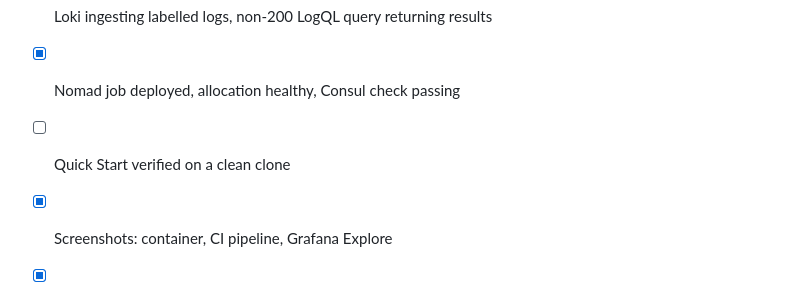
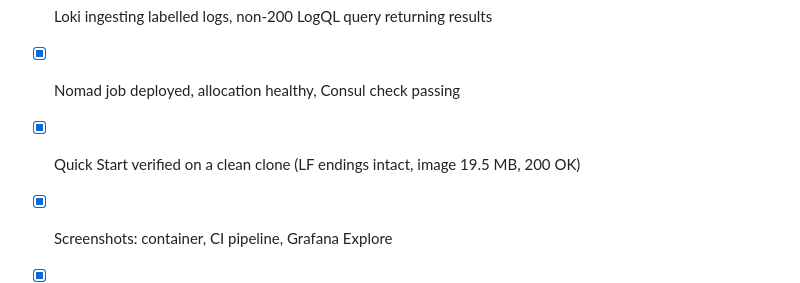
Before and after one commit to gokulprasath5231848-hub/devops-intern-final, a Markdown page: README.md, the part around the change. Drawn GitHub-style.

Commit message:
docs: confirm quick start reproduces on a clean clone

```diff
--- a/README.md
+++ b/README.md
@@ -790,7 +790,7 @@ time.
 - [x] Published image pulled back and verified (`X-Build-Sha` matches `main`)
 - [x] Loki ingesting labelled logs, non-200 LogQL query returning results
 - [x] Nomad job deployed, allocation healthy, Consul check passing
-- [ ] Quick Start verified on a clean clone
+- [x] Quick Start verified on a clean clone (LF endings intact, image 19.5 MB, 200 OK)
 - [x] Screenshots: container, CI pipeline, Grafana Explore
 - [x] Screenshot: Nomad allocation healthy
 - [ ] HR tracking form submitted, DevOps Department selected
```
